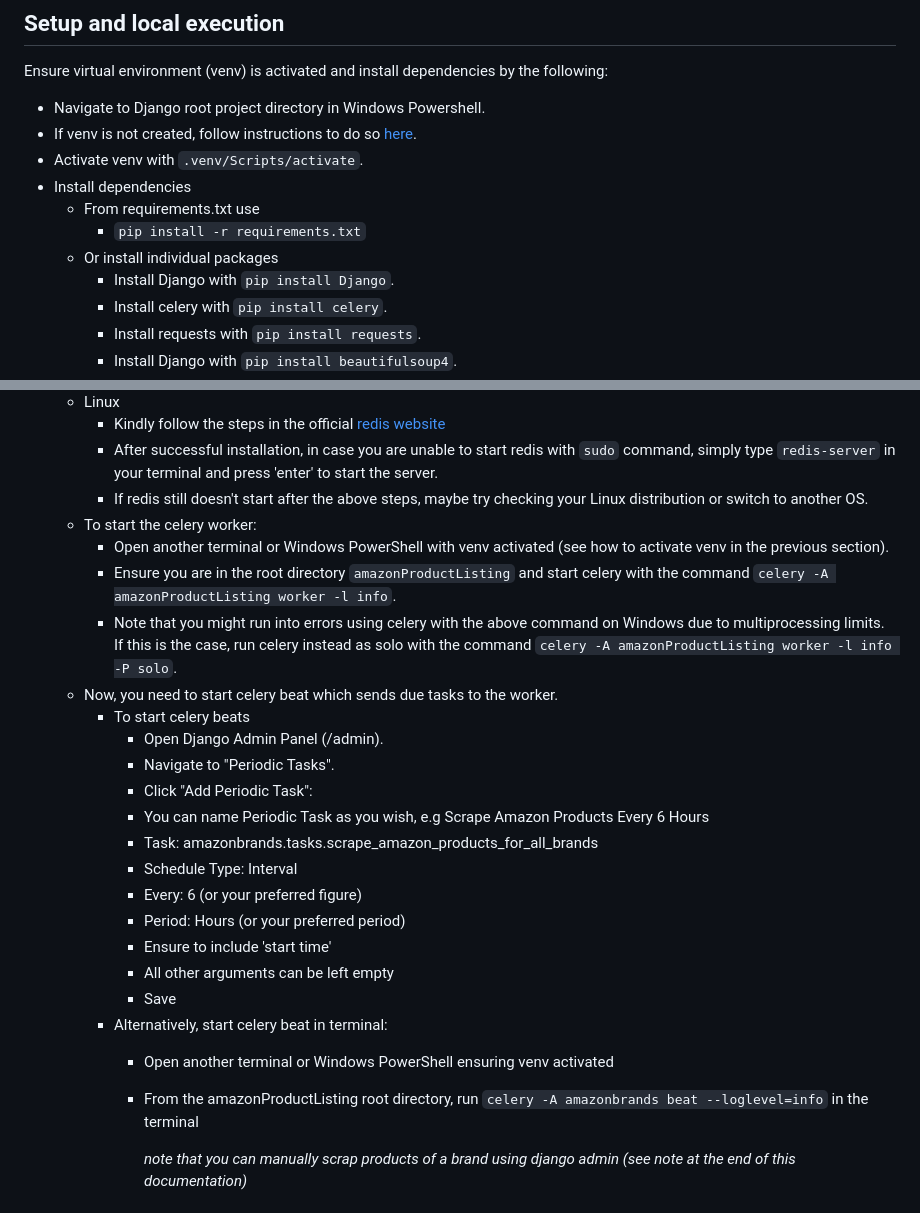
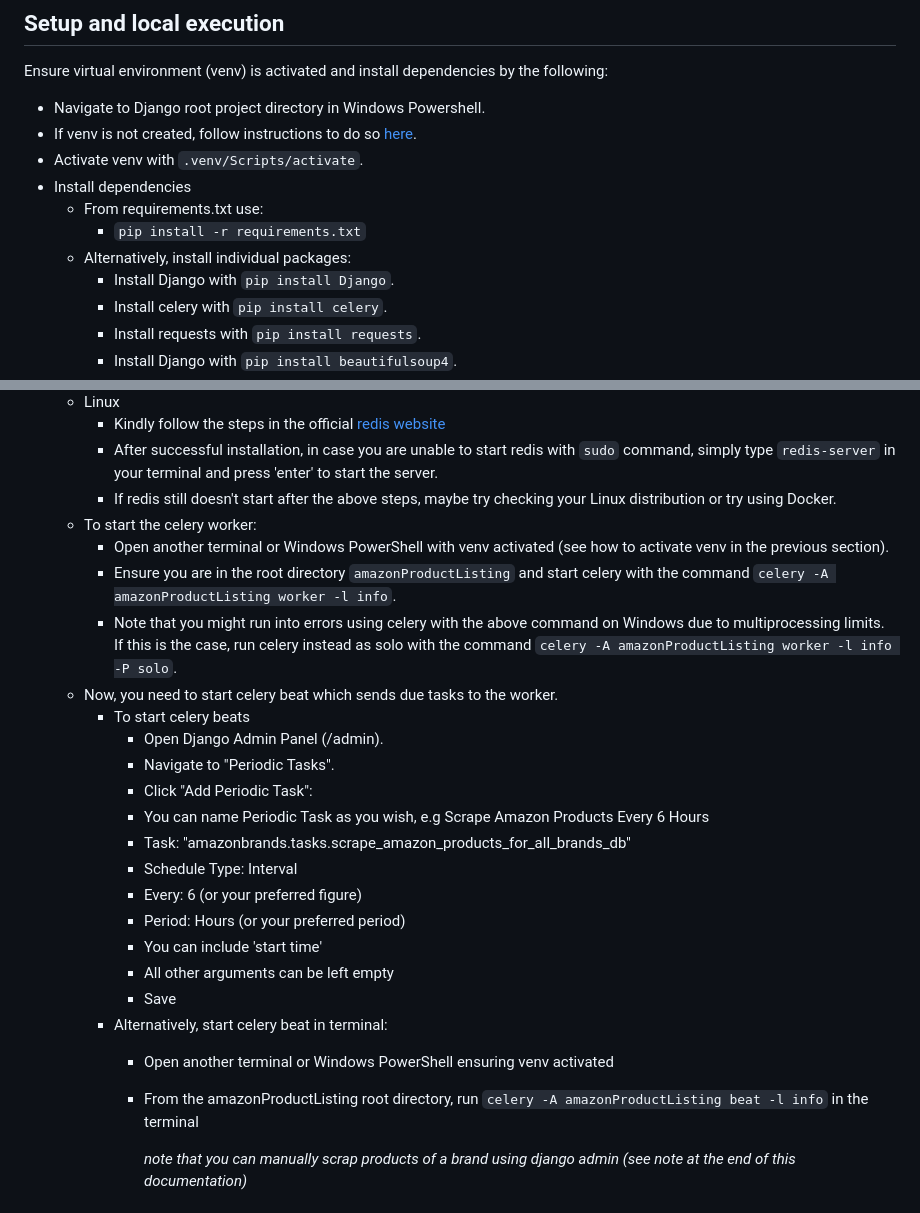
Before and after one commit to Timi-G/amazon-Product-Listing, a Markdown page: README.md, 2 parts joined by grey strips. Drawn GitHub-style.

Commit message:
Updated instruction and added quotation to a phrase for celery beat setup

```diff
--- a/README.md
+++ b/README.md
@@ -6,9 +6,9 @@ Ensure virtual environment (venv) is activated and install dependencies by the f
 - If venv is not created, follow instructions to do so [here](https://docs.python.org/3/library/venv.html).
 - Activate venv with `.venv/Scripts/activate`.
 - Install dependencies
-  - From requirements.txt use
+  - From requirements.txt use:
     - `pip install -r requirements.txt`
-  - Or install individual packages
+  - Alternatively, install individual packages:
     - Install Django with `pip install Django`.
     - Install celery with `pip install celery`.
     - Install requests with `pip install requests`.
@@ -39,7 +39,7 @@ To view the products of a brand through a minimalistic yet beautiful frontend, s
   - Linux
     - Kindly follow the steps in the official [redis website](https://redis.io/docs/latest/operate/oss_and_stack/install/install-redis/install-redis-on-linux/)
     - After successful installation, in case you are unable to start redis with `sudo` command, simply type `redis-server` in your terminal and press 'enter' to start the server.
-    - If redis still doesn't start after the above steps, maybe try checking your Linux distribution or switch to another OS.
+    - If redis still doesn't start after the above steps, maybe try checking your Linux distribution or try using Docker.
   - To start the celery worker:
     - Open another terminal or Windows PowerShell with venv activated (see how to activate venv in the previous section).
     - Ensure you are in the root directory `amazonProductListing` and start celery with the command `celery -A amazonProductListing worker -l info`.
@@ -50,16 +50,16 @@ To view the products of a brand through a minimalistic yet beautiful frontend, s
       - Navigate to "Periodic Tasks".
       - Click "Add Periodic Task":
       - You can name Periodic Task as you wish, e.g Scrape Amazon Products Every 6 Hours
-      - Task: amazonbrands.tasks.scrape_amazon_products_for_all_brands
+      - Task: "amazonbrands.tasks.scrape_amazon_products_for_all_brands_db"
       - Schedule Type: Interval
       - Every: 6 (or your preferred figure)
       - Period: Hours (or your preferred period)
-      - Ensure to include 'start time'
+      - You can include 'start time'
       - All other arguments can be left empty
       - Save
     - Alternatively, start celery beat in terminal:
       - Open another terminal or Windows PowerShell ensuring venv activated
-      - From the amazonProductListing root directory, run `celery -A amazonbrands beat --loglevel=info` in the terminal
+      - From the amazonProductListing root directory, run `celery -A amazonProductListing beat -l info` in the terminal
 
         *note that you can manually scrap products of a brand using django admin (see note at the end of this documentation)*
 
```
